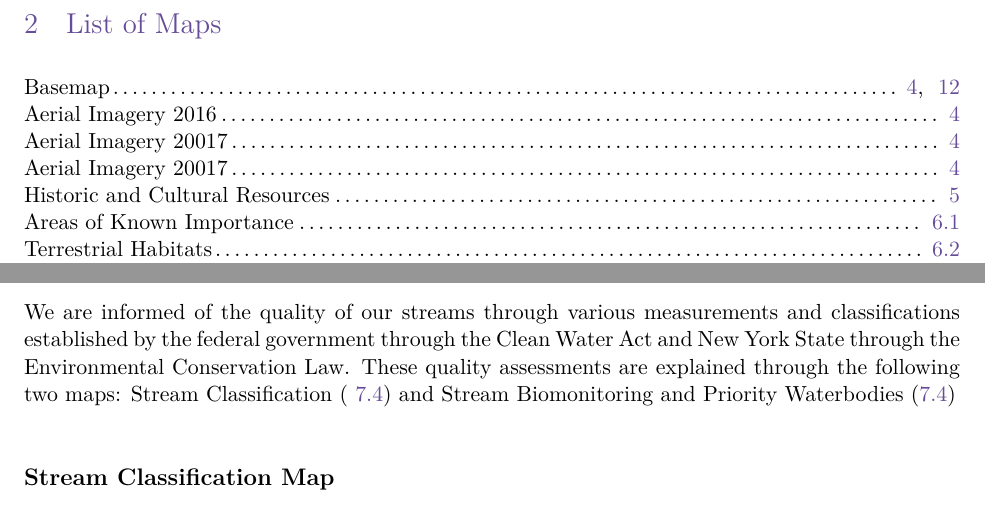
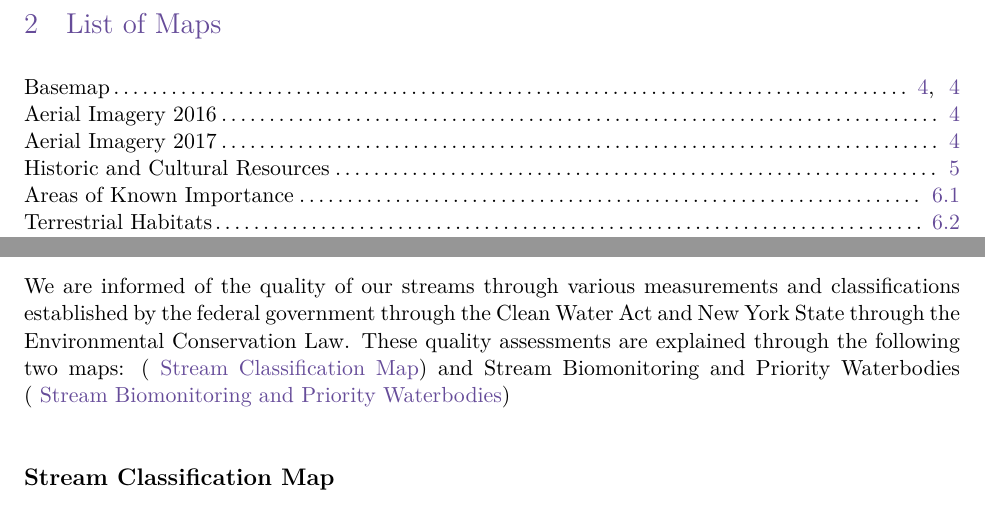
Before and after one commit to mellowizz/Cornwall-Nature-Resources-Inventory, a LaTeX document (cornwall.tex, which reads cornwall_tex/listofmaps.tex, cornwall_tex/water.tex): two parts of pages 8 and 36 of 85, joined at a grey line, cut so that both start at the same text. Compiled offline with pdfLaTeX.

Commit message:
some tweaks

```diff
--- a/cornwall_tex/listofmaps.tex
+++ b/cornwall_tex/listofmaps.tex
@@ -1,7 +1,6 @@
-Basemap\dotfill~\ref{map:basemap}, ~\pageref{map:basemap}\\
+Basemap\dotfill~\ref{map:basemap}, ~\ref{map:basemap}\\
 Aerial Imagery 2016\dotfill~\ref{map:aerialimagery2016}\\
-Aerial Imagery 20017\dotfill~\ref{map:aerialimagery2017}\\
-Aerial Imagery 20017\dotfill~\ref{map:aerialimagery2017}\\
+Aerial Imagery 2017\dotfill~\ref{map:aerialimagery2017}\\
 Historic and Cultural Resources\dotfill~\ref{map:historicandculturalresources}\\
 Areas of Known Importance\dotfill~\ref{map:aok}\\
 % Significant Natural Communities and Biodiversity Areas\\
--- a/cornwall_tex/water.tex
+++ b/cornwall_tex/water.tex
@@ -426,9 +427,9 @@ other local waterbodies from increased stormwater runoff.
 We are informed of the quality of our streams through various measurements and
 classifications established by the federal government through the Clean Water
 Act and New York State through the Environmental Conservation Law. These
-quality assessments are explained through the following two maps: Stream
-Classification ( \ref{map:streamclassifications}) and Stream Biomonitoring and
-Priority Waterbodies (\ref{map:biomonitoringandprioritywaterbodies})
+quality assessments are explained through the following two maps:
+(~\nameref{map:streamclassifications}) and Stream Biomonitoring and
+Priority Waterbodies (~\nameref{map:biomonitoringandprioritywaterbodies})
 
 \subsection*{Stream Classification Map}
 Freshwater streams and waterbodies are classified by the DEC based on existing
```
Also changed, not shown: cornwall_tex/water.tex (1 more changed lines).
